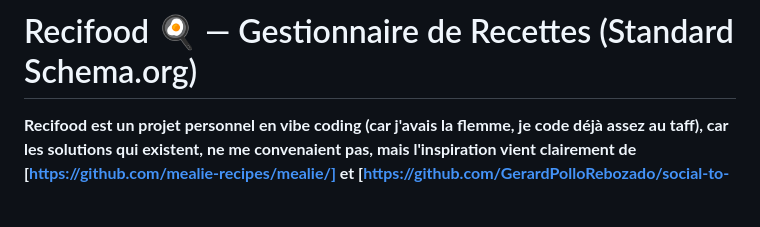
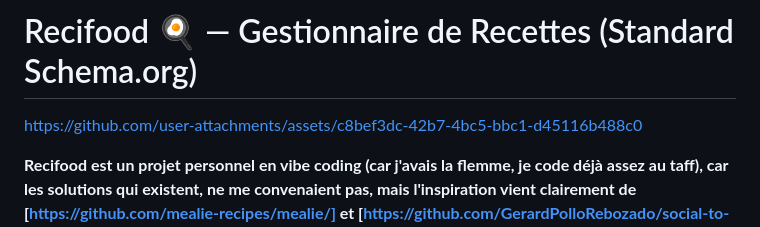
Before and after one commit to MaitreKuc/Recifood, a Markdown page: README.md, the part around the change. Rendered like a GitHub page; blank space fills up the shorter version.

Commit message:
Update README with user attachments link
Added a link to user attachments in the README.

```diff
--- a/README.md
+++ b/README.md
@@ -1,4 +1,12 @@
 # Recifood 🍳 &mdash; Gestionnaire de Recettes (Standard Schema.org)
+
+
+
+
+https://github.com/user-attachments/assets/c8bef3dc-42b7-4bc5-bbc1-d45116b488c0
+
+
+
 
 **Recifood est un projet personnel en vibe coding (car j'avais la flemme, je code déjà assez au taff), car les solutions qui existent, ne me convenaient pas, mais l'inspiration vient clairement de [https://github.com/mealie-recipes/mealie/] et [https://github.com/GerardPolloRebozado/social-to-mealie]**
 
```
